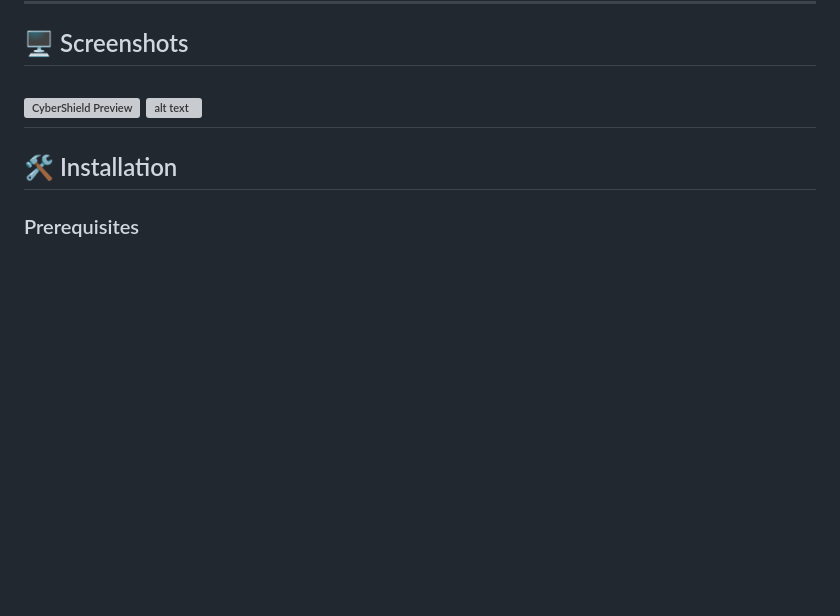
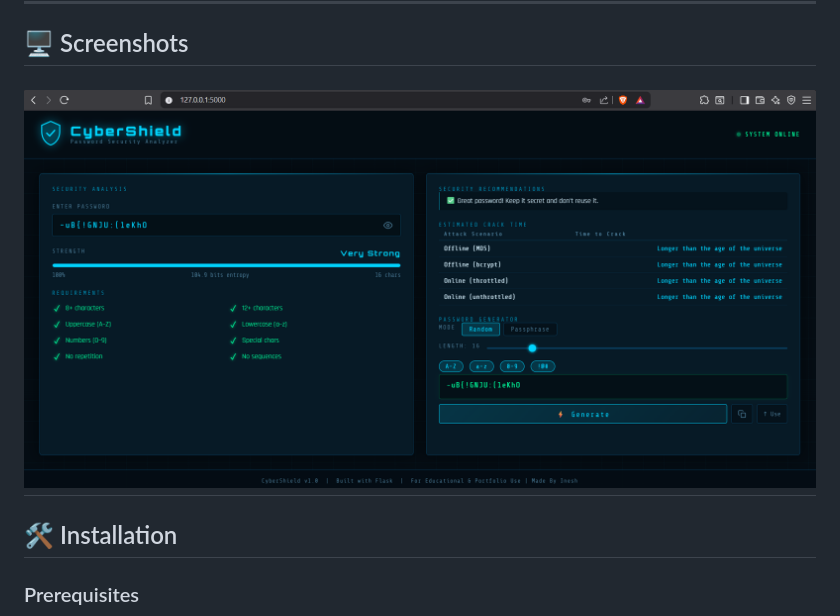
Before and after one commit to bhashi17/cybershield-password-analyzer, a Markdown page: cybershield-password-analyzer/README.md, the part around the change. Drawn GitHub-style; blank space fills up the shorter version; grey boxes are pictures that could not be loaded.

```diff
--- a/cybershield-password-analyzer/README.md
+++ b/cybershield-password-analyzer/README.md
@@ -22,8 +22,7 @@ A professional cybersecurity web application that evaluates password strength in
 
 ## 🖥️ Screenshots
 
-![CyberShield Preview](screenshots/preview.png)
-![alt text](image-1.png)
+![CyberShield Preview](image.png)
 ---
 
 ## 🛠️ Installation
```
